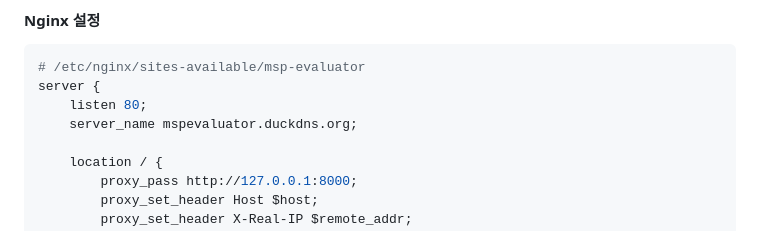
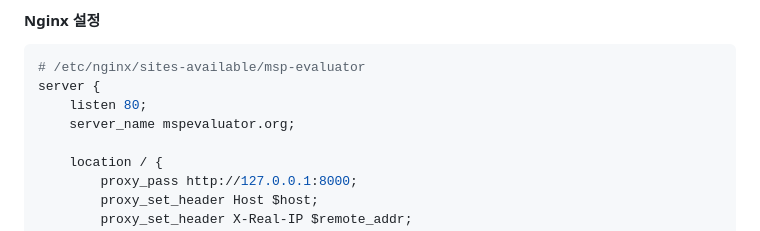
Before and after one commit to IronhawkReigns/msp-evaluator, a Markdown page: docs/developer_guide.md, the part around the change. Drawn GitHub-style.

```diff
--- a/docs/developer_guide.md
+++ b/docs/developer_guide.md
@@ -401,7 +401,7 @@ WantedBy=multi-user.target
 # /etc/nginx/sites-available/msp-evaluator
 server {
     listen 80;
-    server_name mspevaluator.duckdns.org;
+    server_name mspevaluator.org;
 
     location / {
         proxy_pass http://127.0.0.1:8000;
```
